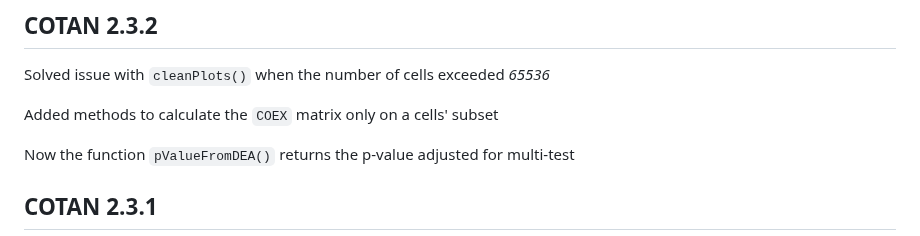
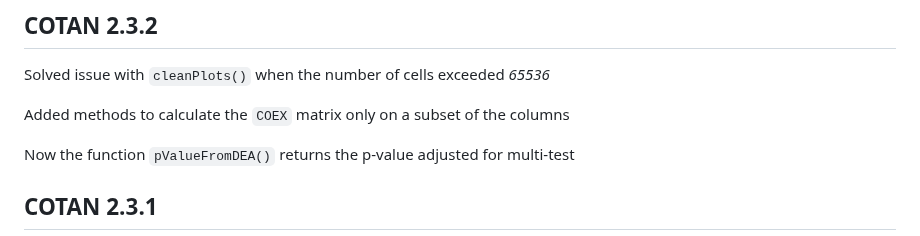
Before and after one commit to seriph78/COTAN, a Markdown page: NEWS.md, the part around the change. Drawn GitHub-style.

Commit message:
Fixed news

```diff
--- a/NEWS.md
+++ b/NEWS.md
@@ -2,7 +2,7 @@
 
 Solved issue with `cleanPlots()` when the number of cells exceeded *65536*
 
-Added methods to calculate the `COEX` matrix only on a cells' subset
+Added methods to calculate the `COEX` matrix only on a subset of the columns
 
 Now the function `pValueFromDEA()` returns the p-value adjusted for multi-test
 
```
